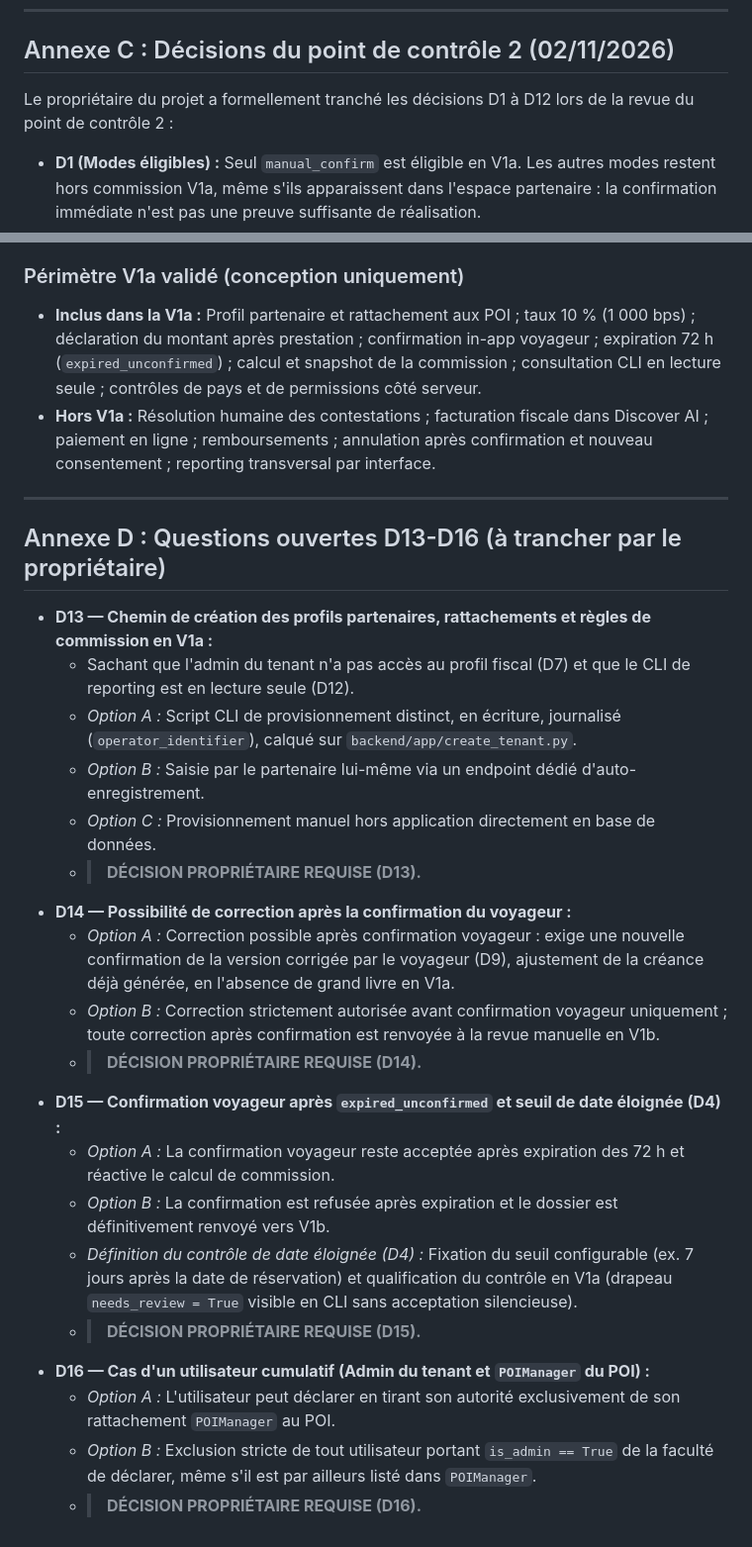
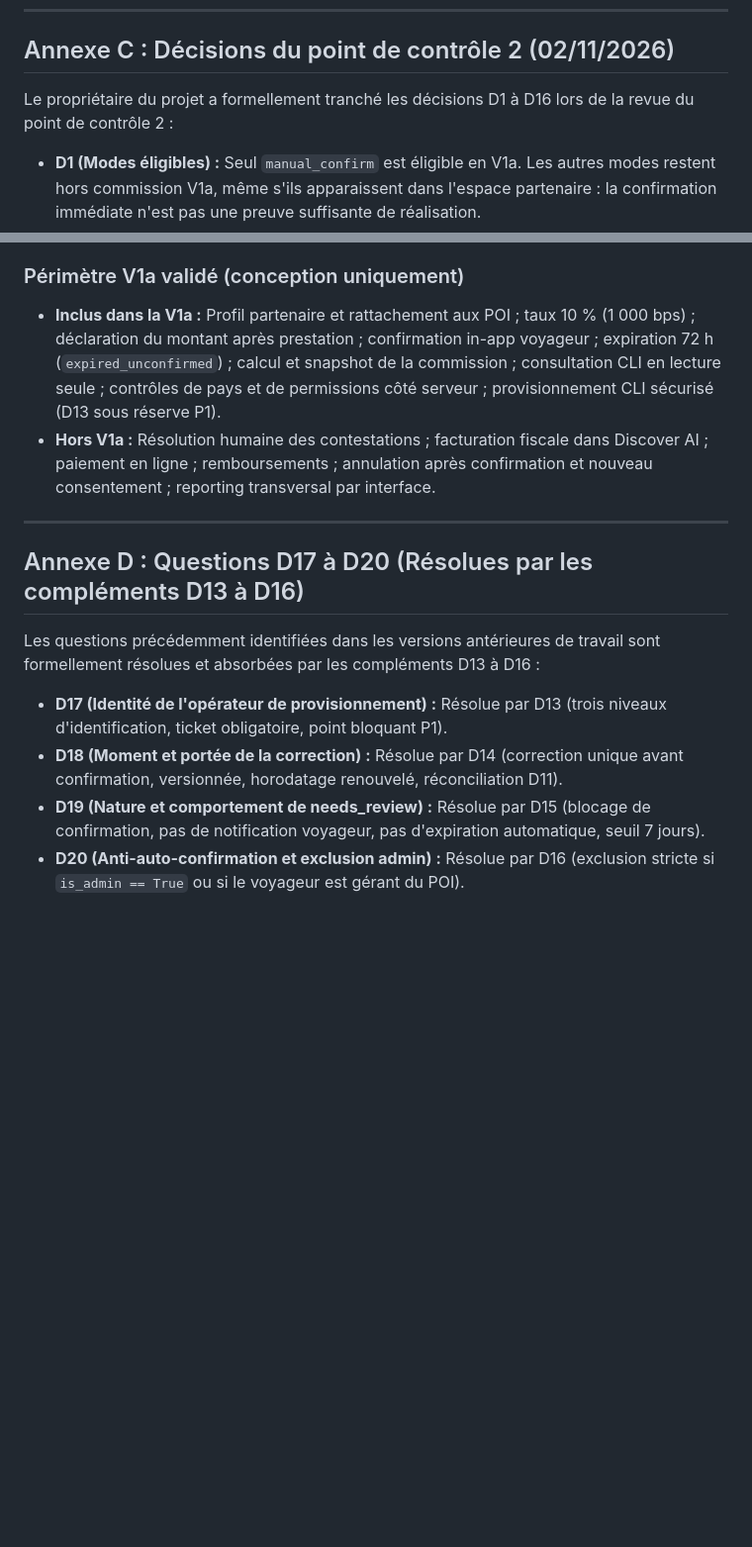
Before and after one commit to visiondcom-star/discover-ai-source-repo, a Markdown page: docs/payment/PAYMENT_DECISIONS_V1.md, 2 parts joined by grey strips. Shown at 99% size. Drawn GitHub-style; blank space fills up the shorter version.

Commit message:
docs(payment): record decisions D13-D16 in decisions annexes

```diff
--- a/docs/payment/PAYMENT_DECISIONS_V1.md
+++ b/docs/payment/PAYMENT_DECISIONS_V1.md
@@ -226,7 +226,7 @@ Mécanisme de preuve retenu (A8) ; point de départ exact du délai de 72 h ; r
 
 ## Annexe C : Décisions du point de contrôle 2 (02/11/2026)
 
-Le propriétaire du projet a formellement tranché les décisions D1 à D12 lors de la revue du point de contrôle 2 :
+Le propriétaire du projet a formellement tranché les décisions D1 à D16 lors de la revue du point de contrôle 2 :
 
 - **D1 (Modes éligibles) :** Seul `manual_confirm` est éligible en V1a. Les autres modes restent hors commission V1a, même s'ils apparaissent dans l'espace partenaire : la confirmation immédiate n'est pas une preuve suffisante de réalisation.
 - **D2 (Structure partenaire) :** Deux tables dédiées : `partner_profiles` (identité contractuelle, informations fiscales nécessaires, profil de facturation) et `partner_poi_assignments` (rattachement daté partenaire-POI). Chaque prestation conserve un snapshot du partenaire responsable à la déclaration. Un changement ultérieur de gérant ou de rattachement ne modifie jamais rétroactivement l'historique.
@@ -243,28 +257,14 @@ Le propriétaire du projet a formellement tranché les décisions D1 à D12 lors
 
 ### Périmètre V1a validé (conception uniquement)
-- **Inclus dans la V1a :** Profil partenaire et rattachement aux POI ; taux 10 % (1 000 bps) ; déclaration du montant après prestation ; confirmation in-app voyageur ; expiration 72 h (`expired_unconfirmed`) ; calcul et snapshot de la commission ; consultation CLI en lecture seule ; contrôles de pays et de permissions côté serveur.
+- **Inclus dans la V1a :** Profil partenaire et rattachement aux POI ; taux 10 % (1 000 bps) ; déclaration du montant après prestation ; confirmation in-app voyageur ; expiration 72 h (`expired_unconfirmed`) ; calcul et snapshot de la commission ; consultation CLI en lecture seule ; contrôles de pays et de permissions côté serveur ; provisionnement CLI sécurisé (D13 sous réserve P1).
 - **Hors V1a :** Résolution humaine des contestations ; facturation fiscale dans Discover AI ; paiement en ligne ; remboursements ; annulation après confirmation et nouveau consentement ; reporting transversal par interface.
 
 ---
 
-## Annexe D : Questions ouvertes D13-D16 (à trancher par le propriétaire)
+## Annexe D : Questions D17 à D20 (Résolues par les compléments D13 à D16)
 
-- **D13 — Chemin de création des profils partenaires, rattachements et règles de commission en V1a :**
-  - Sachant que l'admin du tenant n'a pas accès au profil fiscal (D7) et que le CLI de reporting est en lecture seule (D12).
-  - *Option A :* Script CLI de provisionnement distinct, en écriture, journalisé (`operator_identifier`), calqué sur `backend/app/create_tenant.py`.
-  - *Option B :* Saisie par le partenaire lui-même via un endpoint dédié d'auto-enregistrement.
-  - *Option C :* Provisionnement manuel hors application directement en base de données.
-  - > **DÉCISION PROPRIÉTAIRE REQUISE (D13).**
-- **D14 — Possibilité de correction après la confirmation du voyageur :**
-  - *Option A :* Correction possible après confirmation voyageur : exige une nouvelle confirmation de la version corrigée par le voyageur (D9), ajustement de la créance déjà générée, en l'absence de grand livre en V1a.
-  - *Option B :* Correction strictement autorisée avant confirmation voyageur uniquement ; toute correction après confirmation est renvoyée à la revue manuelle en V1b.
-  - > **DÉCISION PROPRIÉTAIRE REQUISE (D14).**
-- **D15 — Confirmation voyageur après `expired_unconfirmed` et seuil de date éloignée (D4) :**
-  - *Option A :* La confirmation voyageur reste acceptée après expiration des 72 h et réactive le calcul de commission.
-  - *Option B :* La confirmation est refusée après expiration et le dossier est définitivement renvoyé vers V1b.
-  - *Définition du contrôle de date éloignée (D4) :* Fixation du seuil configurable (ex. 7 jours après la date de réservation) et qualification du contrôle en V1a (drapeau `needs_review = True` visible en CLI sans acceptation silencieuse).
-  - > **DÉCISION PROPRIÉTAIRE REQUISE (D15).**
-- **D16 — Cas d'un utilisateur cumulatif (Admin du tenant et `POIManager` du POI) :**
-  - *Option A :* L'utilisateur peut déclarer en tirant son autorité exclusivement de son rattachement `POIManager` au POI.
-  - *Option B :* Exclusion stricte de tout utilisateur portant `is_admin == True` de la faculté de déclarer, même s'il est par ailleurs listé dans `POIManager`.
-  - > **DÉCISION PROPRIÉTAIRE REQUISE (D16).**
+Les questions précédemment identifiées dans les versions antérieures de travail sont formellement résolues et absorbées par les compléments D13 à D16 :
+- **D17 (Identité de l'opérateur de provisionnement) :** Résolue par D13 (trois niveaux d'identification, ticket obligatoire, point bloquant P1).
+- **D18 (Moment et portée de la correction) :** Résolue par D14 (correction unique avant confirmation, versionnée, horodatage renouvelé, réconciliation D11).
+- **D19 (Nature et comportement de needs_review) :** Résolue par D15 (blocage de confirmation, pas de notification voyageur, pas d'expiration automatique, seuil 7 jours).
+- **D20 (Anti-auto-confirmation et exclusion admin) :** Résolue par D16 (exclusion stricte si `is_admin == True` ou si le voyageur est gérant du POI).
```
Also changed, not shown: other parts of docs/payment/PAYMENT_DECISIONS_V1.md (+14 -0 lines).
